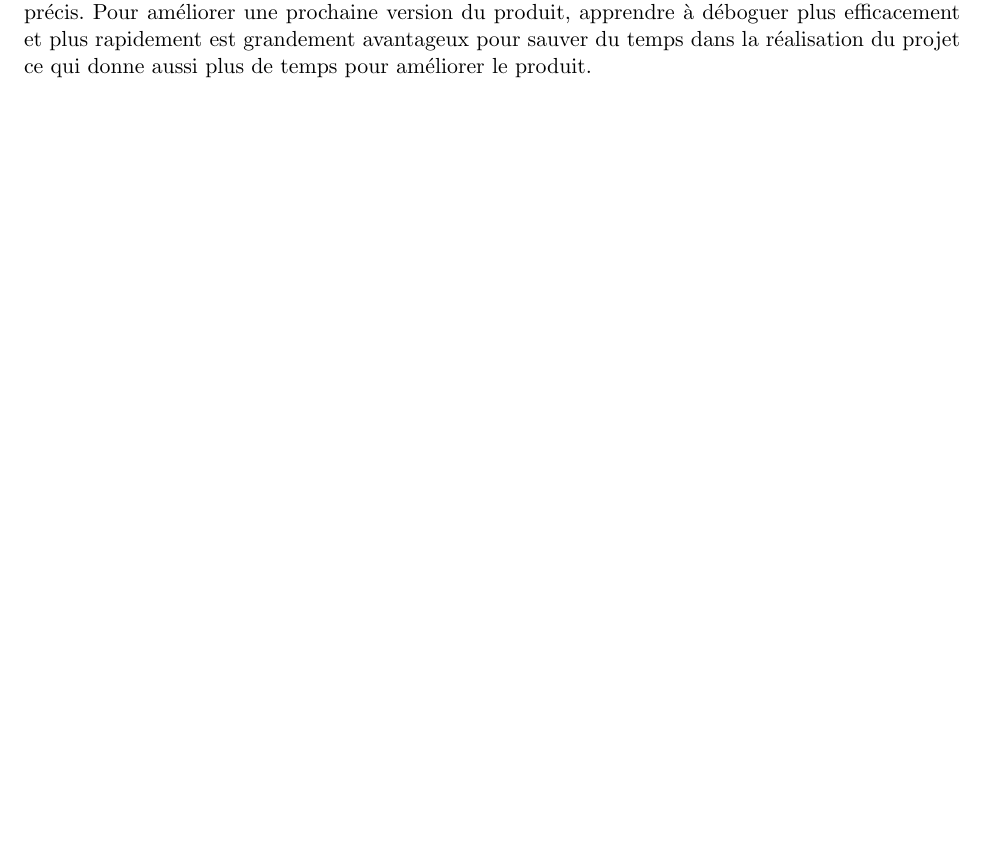
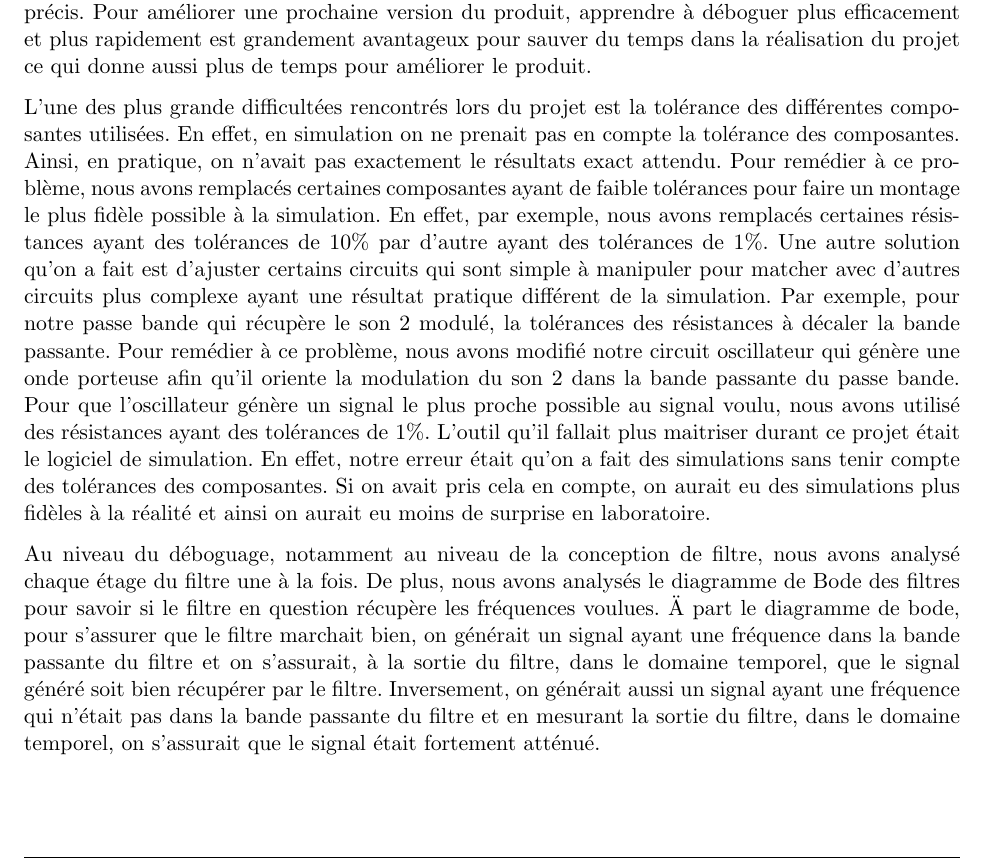
Before and after one commit to TreeMaestro/ELE2003RapportFinal, a LaTeX document (rapport-final.tex): part of page 12 of 13, cut so that both start at the same text. Compiled offline with pdfLaTeX.

Commit message:
Ajout de l apprentissage conitnu

```diff
--- a/rapport-final.tex
+++ b/rapport-final.tex
@@ -309,6 +309,21 @@ Indiquez aussi ce qui devrait être appris ou approfondi pour améliorer une pro
 
 Dès le début du projet, lors de la conception du circuit réalisant l'extraction du son deux, on avait de la difficulté à réaliser ce filtre expérimentalement. Théoriquement, notre simulation \textit{ltspice} fonctionnement parfaitement, mais on n'arrivait pas à trouver la cause de l'erreur. On a alors dû apprendre très tôt des bonnes stratégies de débogage afin d'arriver à terminer le module de notre projet. On a appris à commencer à analyser le problème dans sa globalité et d'aller de plus en plus précis. Pour améliorer une prochaine version du produit, apprendre à déboguer plus efficacement et plus rapidement est grandement avantageux pour sauver du temps dans la réalisation du projet ce qui donne aussi plus de temps pour améliorer le produit.
 
+
+    L'une des plus grande difficultées rencontrés lors du projet est la tolérance des différentes composantes utilisées. En effet, en simulation on ne prenait pas en
+    compte la tolérance des composantes. Ainsi, en pratique, on n'avait pas exactement le résultats exact attendu. Pour remédier à ce problème, nous avons remplacés certaines composantes
+    ayant de faible tolérances pour faire un montage le plus fidèle possible à la simulation. En effet, par exemple, nous avons remplacés certaines résistances ayant des tolérances de
+    $10\%$ par d'autre ayant des tolérances de $1\%$. Une autre solution qu'on a fait est d'ajuster certains circuits qui sont simple à manipuler pour matcher avec d'autres circuits plus complexe ayant une
+    résultat pratique différent de la simulation. Par exemple, pour notre passe bande qui récupère le son 2 modulé, la tolérances des résistances à décaler la bande passante. Pour remédier à ce problème,
+    nous avons modifié notre circuit oscillateur qui génère une onde porteuse afin qu'il oriente la modulation du son 2 dans la bande passante du passe bande. Pour que l'oscillateur génère un signal le plus
+    proche possible au signal voulu, nous avons utilisé des résistances ayant des tolérances de $1\%$. L'outil qu'il fallait plus maitriser durant ce projet était le logiciel de simulation. En effet,
+    notre erreur était qu'on a fait des simulations sans tenir compte des tolérances des composantes. Si on avait pris cela en compte, on aurait eu des simulations plus fidèles à la réalité et ainsi on aurait
+    eu moins de surprise en laboratoire.
+
+    Au niveau du déboguage, notamment au niveau de la conception de filtre, nous avons analysé chaque étage du filtre une à la fois. De plus, nous avons analysés le diagramme de Bode des filtres pour savoir
+    si le filtre en question récupère les fréquences voulues. Ä part le diagramme de bode, pour s'assurer que le filtre marchait bien, on générait un signal ayant une fréquence dans la bande passante du filtre et on
+    s'assurait, à la sortie du filtre, dans le domaine temporel, que le signal généré soit bien récupérer par le filtre. Inversement, on générait aussi un signal ayant une fréquence qui n'était pas dans la bande passante
+    du filtre et en mesurant la sortie du filtre, dans le domaine temporel, on s'assurait que le signal était fortement atténué.
 \clearpage
 Utilisez cette section seulement si des annexes sont nécessaires.
 \appendix
```
Also changed, not shown: rapport-final.pdf, 5 other files.
